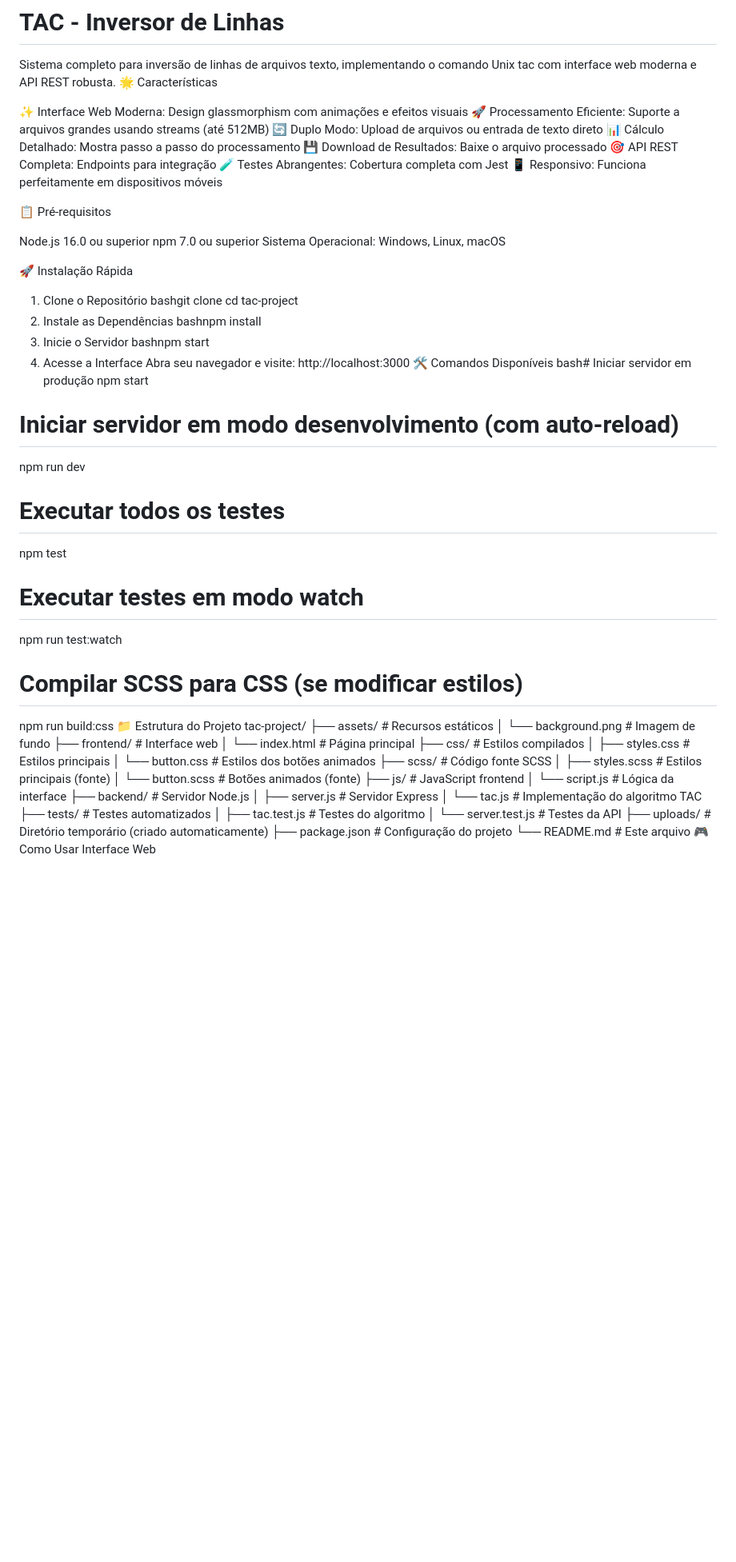
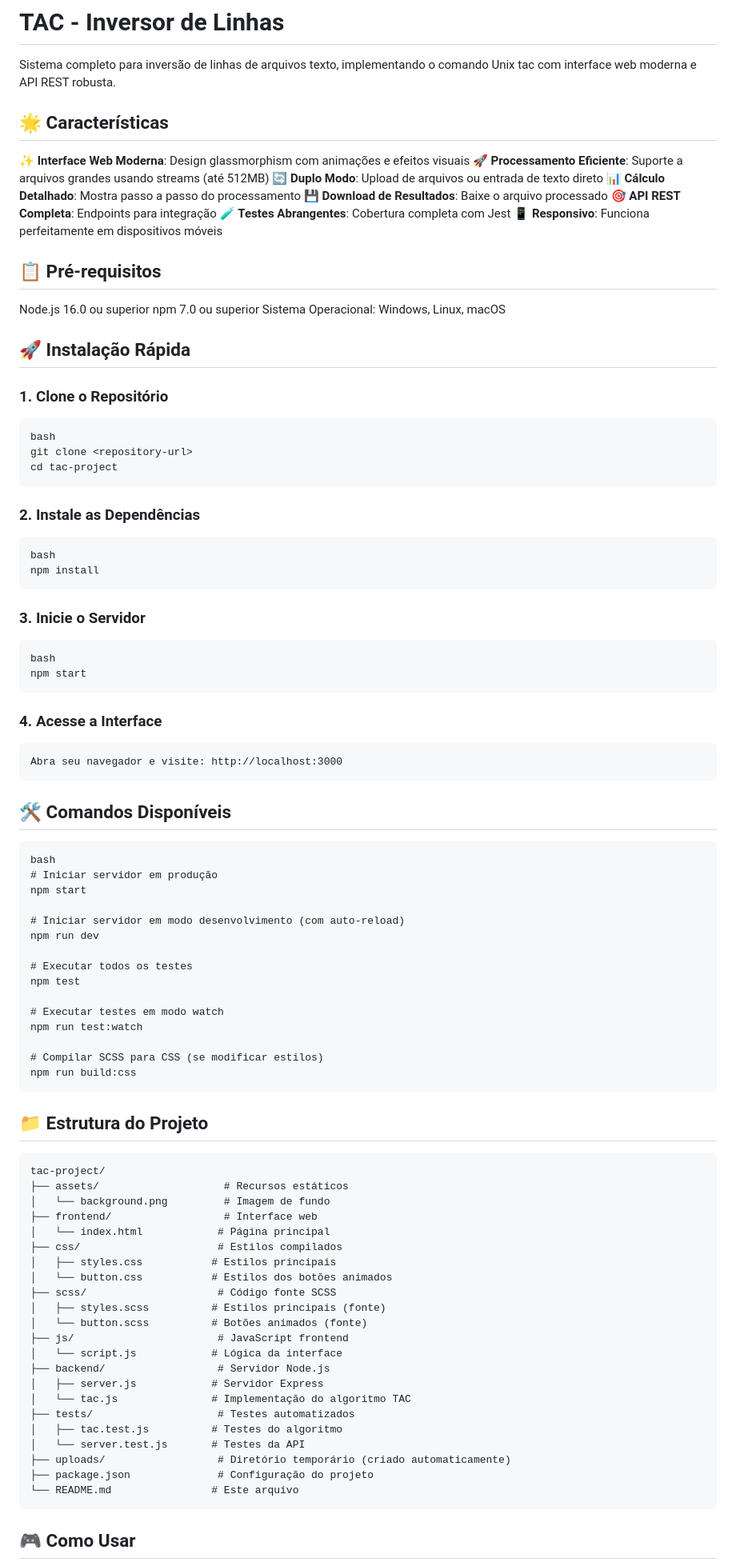
Before and after one commit to luizfxdev/tac_project, a Markdown page: README.md, the part around one of its changes. Shown at 80% size. Rendered like a GitHub page; blank space fills up the shorter version.

````diff
--- a/README.md
+++ b/README.md
@@ -1,35 +1,49 @@
 # TAC - Inversor de Linhas
 
 Sistema completo para inversão de linhas de arquivos texto, implementando o comando Unix tac com interface web moderna e API REST robusta.
-🌟 Características
 
-✨ Interface Web Moderna: Design glassmorphism com animações e efeitos visuais
-🚀 Processamento Eficiente: Suporte a arquivos grandes usando streams (até 512MB)
-🔄 Duplo Modo: Upload de arquivos ou entrada de texto direto
-📊 Cálculo Detalhado: Mostra passo a passo do processamento
-💾 Download de Resultados: Baixe o arquivo processado
-🎯 API REST Completa: Endpoints para integração
-🧪 Testes Abrangentes: Cobertura completa com Jest
-📱 Responsivo: Funciona perfeitamente em dispositivos móveis
+## 🌟 Características
 
-📋 Pré-requisitos
+✨ **Interface Web Moderna**: Design glassmorphism com animações e efeitos visuais
+🚀 **Processamento Eficiente**: Suporte a arquivos grandes usando streams (até 512MB)
+🔄 **Duplo Modo**: Upload de arquivos ou entrada de texto direto
+📊 **Cálculo Detalhado**: Mostra passo a passo do processamento
+💾 **Download de Resultados**: Baixe o arquivo processado
+🎯 **API REST Completa**: Endpoints para integração
+🧪 **Testes Abrangentes**: Cobertura completa com Jest
+📱 **Responsivo**: Funciona perfeitamente em dispositivos móveis
+
+## 📋 Pré-requisitos
 
 Node.js 16.0 ou superior
 npm 7.0 ou superior
 Sistema Operacional: Windows, Linux, macOS
 
-🚀 Instalação Rápida
-1. Clone o Repositório
-bashgit clone <repository-url>
+## 🚀 Instalação Rápida
+### 1. Clone o Repositório
+```
+bash
+git clone <repository-url>
 cd tac-project
-2. Instale as Dependências
-bashnpm install
-3. Inicie o Servidor
-bashnpm start
-4. Acesse a Interface
+```
+### 2. Instale as Dependências
+```
+bash
+npm install
+```
+### 3. Inicie o Servidor
+```
+bash
+npm start
+```
+### 4. Acesse a Interface
+```
 Abra seu navegador e visite: http://localhost:3000
-🛠️ Comandos Disponíveis
-bash# Iniciar servidor em produção
+```
+## 🛠️ Comandos Disponíveis
+```
+bash
+# Iniciar servidor em produção
 npm start
 
 # Iniciar servidor em modo desenvolvimento (com auto-reload)
@@ -43,7 +57,10 @@ npm run test:watch
 
 # Compilar SCSS para CSS (se modificar estilos)
 npm run build:css
-📁 Estrutura do Projeto
+```
+
+## 📁 Estrutura do Projeto
+```
 tac-project/
 ├── assets/                    # Recursos estáticos
 │   └── background.png         # Imagem de fundo
@@ -66,6 +83,6 @@ tac-project/
 ├── uploads/                  # Diretório temporário (criado automaticamente)
 ├── package.json              # Configuração do projeto
 └── README.md                # Este arquivo
-🎮 Como Usar
-Interface Web
+```
+## 🎮 Como Usar
 
````
Also changed, not shown: other parts of README.md (+50 -25 lines).
